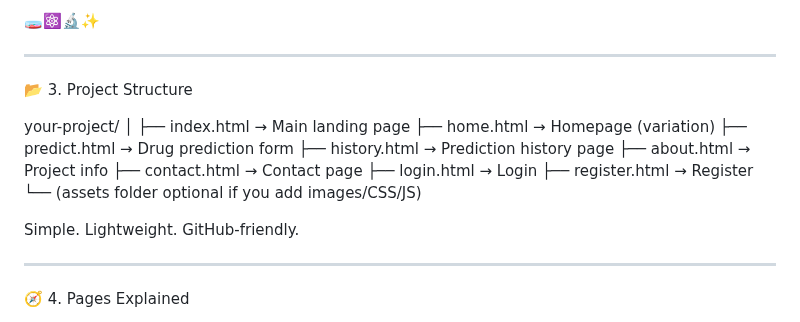
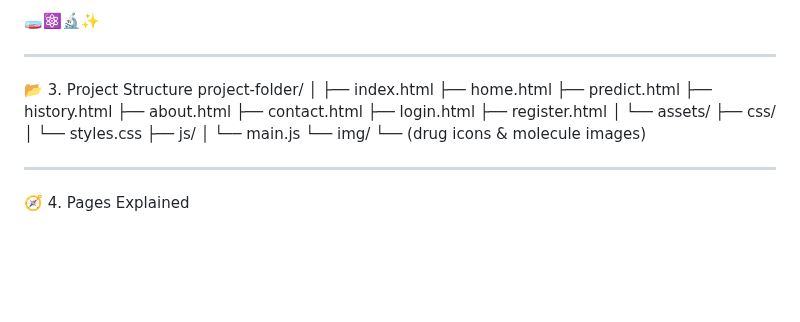
Before and after one commit to poornambika/drug-prediction, a Markdown page: README.md, the part around the change. GitHub-like rendering; blank space fills up the shorter version.

Commit message:
Revise project structure in README
Updated project structure section to include assets folder and its contents.

```diff
--- a/README.md
+++ b/README.md
@@ -120,20 +120,24 @@ JS file can be extended to fetch predictions
 ---
 
 📂 3. Project Structure
-
-your-project/
+project-folder/
 │
-├── index.html          → Main landing page
-├── home.html           → Homepage (variation)
-├── predict.html        → Drug prediction form
-├── history.html        → Prediction history page
-├── about.html          → Project info
-├── contact.html        → Contact page
-├── login.html          → Login
-├── register.html       → Register
-└── (assets folder optional if you add images/CSS/JS)
-
-Simple. Lightweight. GitHub-friendly.
+├── index.html
+├── home.html
+├── predict.html
+├── history.html
+├── about.html
+├── contact.html
+├── login.html
+├── register.html
+│
+└── assets/
+     ├── css/
+     │    └── styles.css
+     ├── js/
+     │    └── main.js
+     └── img/
+          └── (drug icons & molecule images)
 
 
 ---
```
